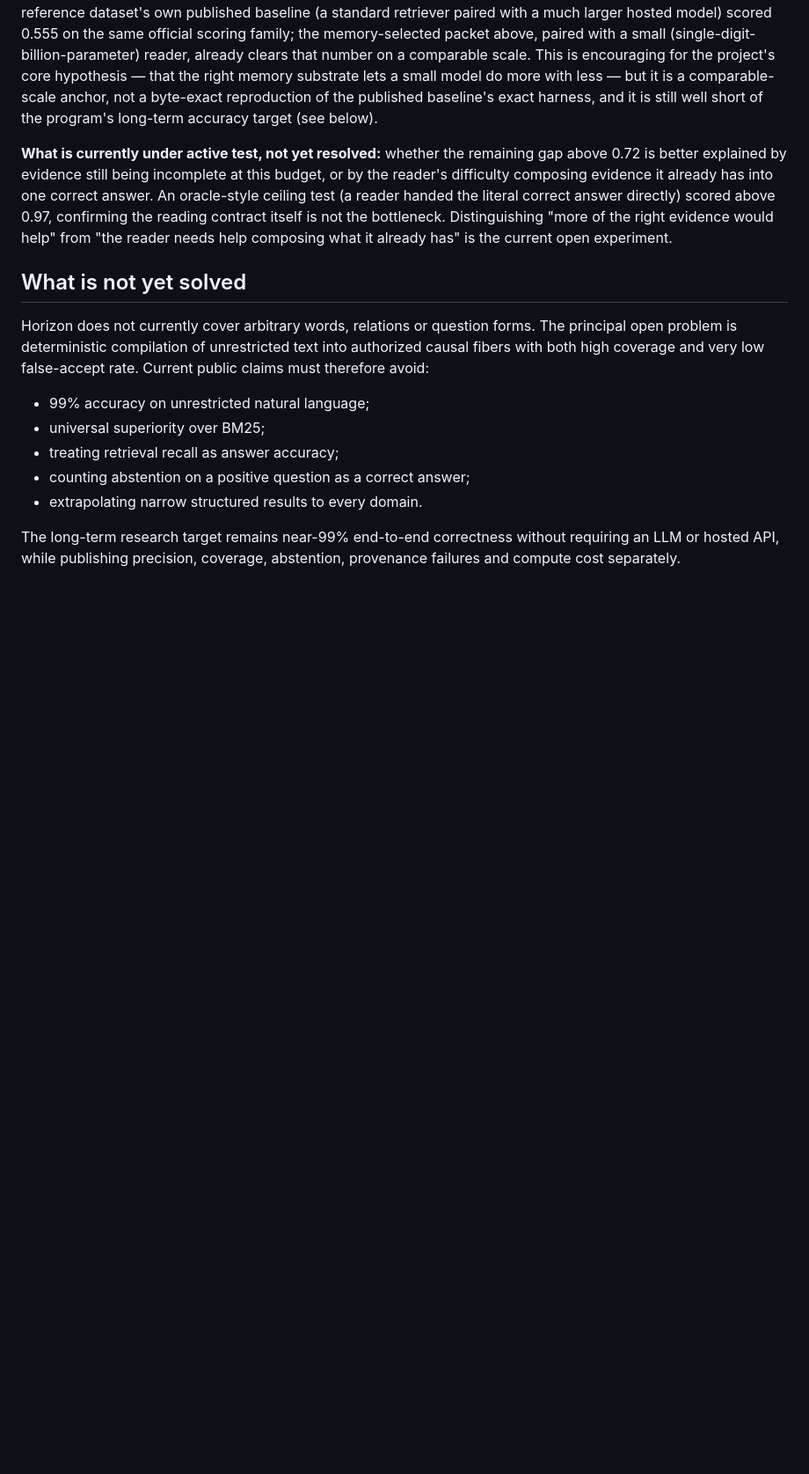
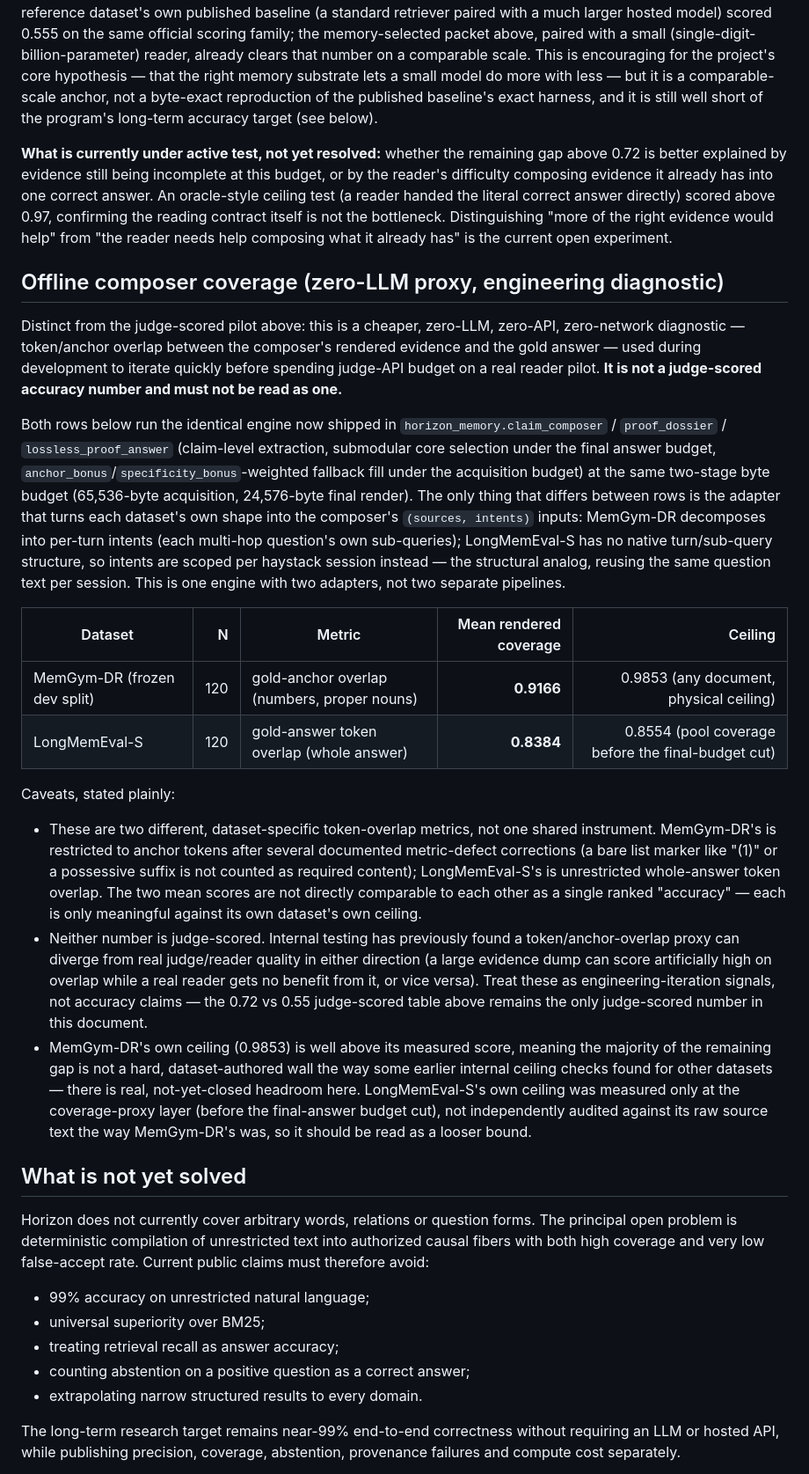
Before and after one commit to kyuubyN/ProofRay, a Markdown page: BENCHMARKS.md, the part around the change. Shown at 88% size. Rendered like a GitHub page; blank space fills up the shorter version.

Commit message:
docs: add MemGym-DR/LongMemEval-S offline composer coverage numbers
Reports the zero-LLM, engineering-diagnostic coverage numbers for the
composer this PR promotes to core, run at the same two-stage byte
budget (65,536B acquisition, 24,576B final render) on both datasets:
MemGym-DR 0.9166 mean rendered coverage (ceiling 0.9853) and
LongMemEval-S 0.8384 (ceiling 0.8554, adapted to per-session intents
since the dataset has no native turn/sub_query structure). Explicitly
labeled as a token/anchor-overlap proxy, not a judge-scored accuracy
claim, kept separate from the existing 0.72 vs 0.55 judge-scored table.

Co-Authored-By: Claude Sonnet 5 <noreply@anthropic.com>

```diff
--- a/BENCHMARKS.md
+++ b/BENCHMARKS.md
@@ -125,6 +125,58 @@ confirming the reading contract itself is not the bottleneck. Distinguishing
 "more of the right evidence would help" from "the reader needs help
 composing what it already has" is the current open experiment.
 
+## Offline composer coverage (zero-LLM proxy, engineering diagnostic)
+
+Distinct from the judge-scored pilot above: this is a cheaper, zero-LLM,
+zero-API, zero-network diagnostic — token/anchor overlap between the
+composer's rendered evidence and the gold answer — used during development
+to iterate quickly before spending judge-API budget on a real reader pilot.
+**It is not a judge-scored accuracy number and must not be read as one.**
+
+Both rows below run the identical engine now shipped in
+`horizon_memory.claim_composer` / `proof_dossier` / `lossless_proof_answer`
+(claim-level extraction, submodular core selection under the final answer
+budget, `anchor_bonus`/`specificity_bonus`-weighted fallback fill under the
+acquisition budget) at the same two-stage byte budget (65,536-byte
+acquisition, 24,576-byte final render). The only thing that differs between
+rows is the adapter that turns each dataset's own shape into the composer's
+`(sources, intents)` inputs: MemGym-DR decomposes into per-turn intents
+(each multi-hop question's own sub-queries); LongMemEval-S has no native
+turn/sub-query structure, so intents are scoped per haystack session instead
+— the structural analog, reusing the same question text per session. This is
+one engine with two adapters, not two separate pipelines.
+
+| Dataset | N | Metric | Mean rendered coverage | Ceiling |
+|---|---:|---|---:|---:|
+| MemGym-DR (frozen dev split) | 120 | gold-anchor overlap (numbers, proper nouns) | **0.9166** | 0.9853 (any document, physical ceiling) |
+| LongMemEval-S | 120 | gold-answer token overlap (whole answer) | **0.8384** | 0.8554 (pool coverage before the final-budget cut) |
+
+Caveats, stated plainly:
+
+- These are two different, dataset-specific token-overlap metrics, not one
+  shared instrument. MemGym-DR's is restricted to anchor tokens after
+  several documented metric-defect corrections (a bare list marker like
+  "(1)" or a possessive suffix is not counted as required content);
+  LongMemEval-S's is unrestricted whole-answer token overlap. The two mean
+  scores are not directly comparable to each other as a single ranked
+  "accuracy" — each is only meaningful against its own dataset's own
+  ceiling.
+- Neither number is judge-scored. Internal testing has previously found a
+  token/anchor-overlap proxy can diverge from real judge/reader quality in
+  either direction (a large evidence dump can score artificially high on
+  overlap while a real reader gets no benefit from it, or vice versa).
+  Treat these as engineering-iteration signals, not accuracy claims — the
+  0.72 vs 0.55 judge-scored table above remains the only judge-scored number
+  in this document.
+- MemGym-DR's own ceiling (0.9853) is well above its measured score,
+  meaning the majority of the remaining gap is not a hard, dataset-authored
+  wall the way some earlier internal ceiling checks found for other
+  datasets — there is real, not-yet-closed headroom here. LongMemEval-S's
+  own ceiling was measured only at the coverage-proxy layer (before the
+  final-answer budget cut), not independently audited against its raw
+  source text the way MemGym-DR's was, so it should be read as a looser
+  bound.
+
 ## What is not yet solved
 
 Horizon does not currently cover arbitrary words, relations or question forms.
```
